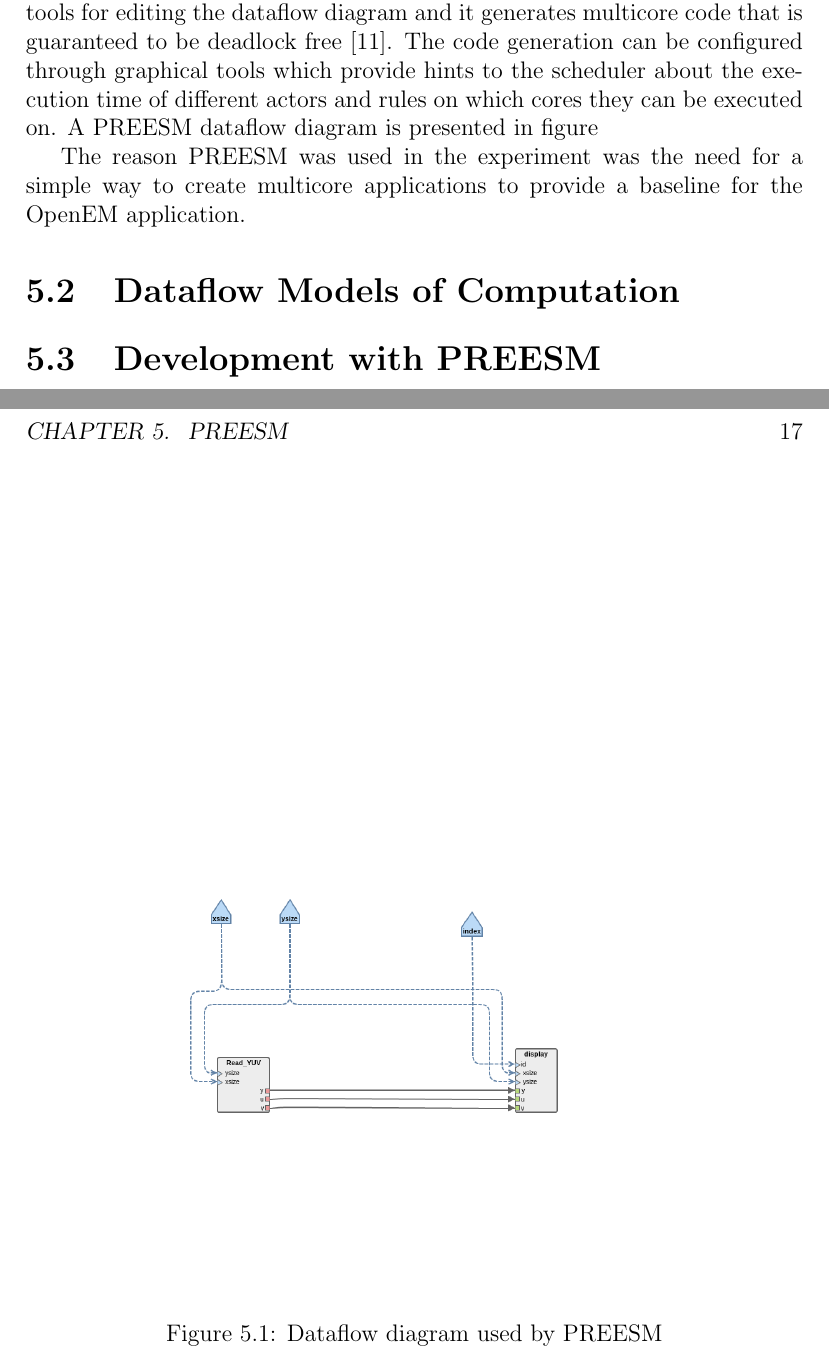
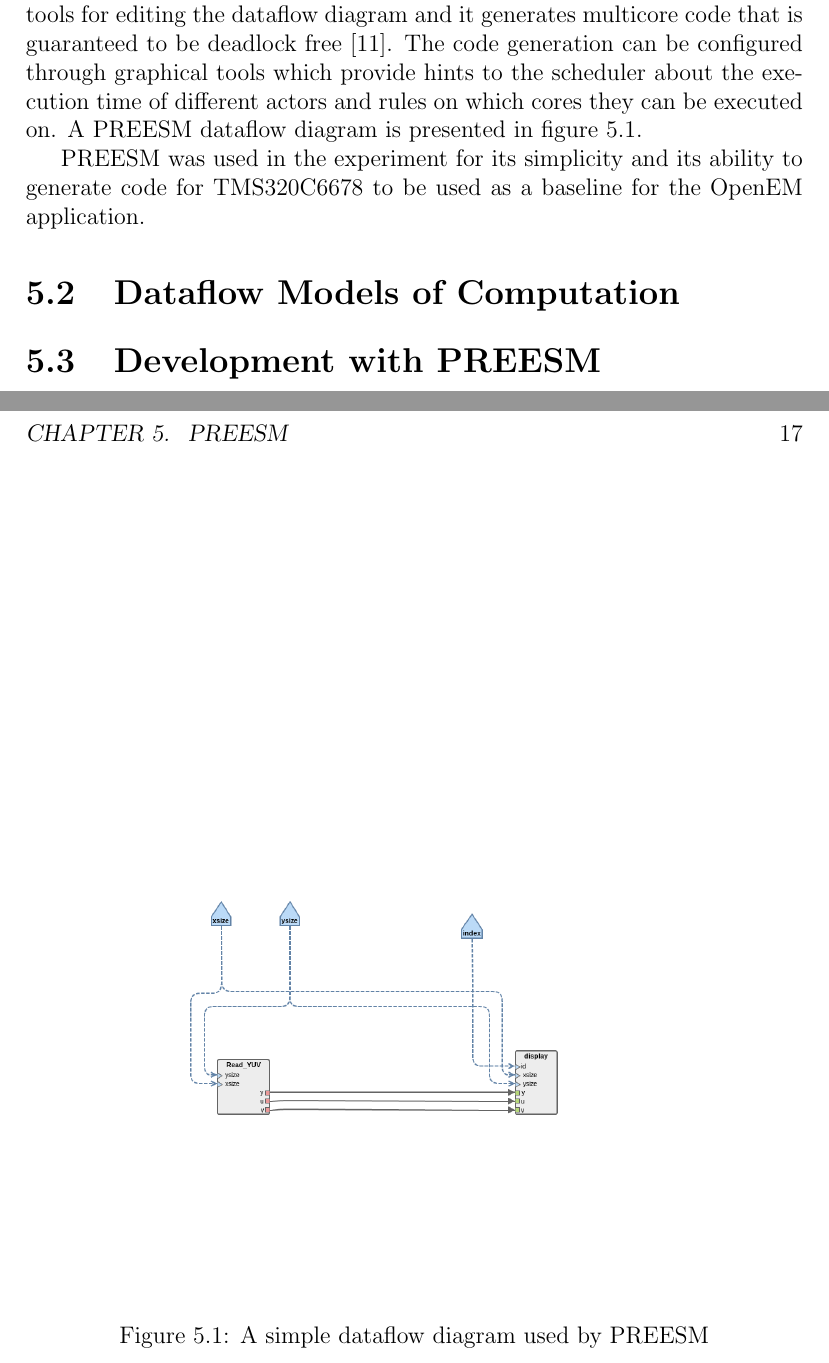
Before and after one commit to vuoristo/masters-thesis, a LaTeX thesis (thesis/thesis-vuorio.tex, which reads thesis/preesm.tex): two parts of pages 16 and 17 of 25, joined at a grey line, cut so that both start at the same text. Compiled offline with pdfLaTeX.

Commit message:
minor changes to preesm.tex

```diff
--- a/thesis/preesm.tex
+++ b/thesis/preesm.tex
@@ -14,13 +14,15 @@
 be configured through graphical tools which provide hints to the scheduler about
 the execution time of different actors and rules on which cores they can be
 executed on. A PREESM dataflow diagram is presented in figure
+\ref{preesm_example}.
 
 \begin{figure}[h!] \label{preesm_example} \begin{center}
     \includegraphics[width=0.99\textwidth]{images/example_preesm_diagram.png}
-    \caption{Dataflow diagram used by PREESM} \end{center}
+    \caption{A simple dataflow diagram used by PREESM} \end{center}
 \end{figure}
-The reason PREESM was used in the experiment was the need for a simple way to
-create multicore applications to provide a baseline for the OpenEM application.
+
+PREESM was used in the experiment for its simplicity and its ability to generate
+code for TMS320C6678 to be used as a baseline for the OpenEM application.
 
 \section{Dataflow Models of Computation}
 \label{sec:dataflow}
```
Also changed, not shown: thesis/preesm.tex (2 more changed lines).
